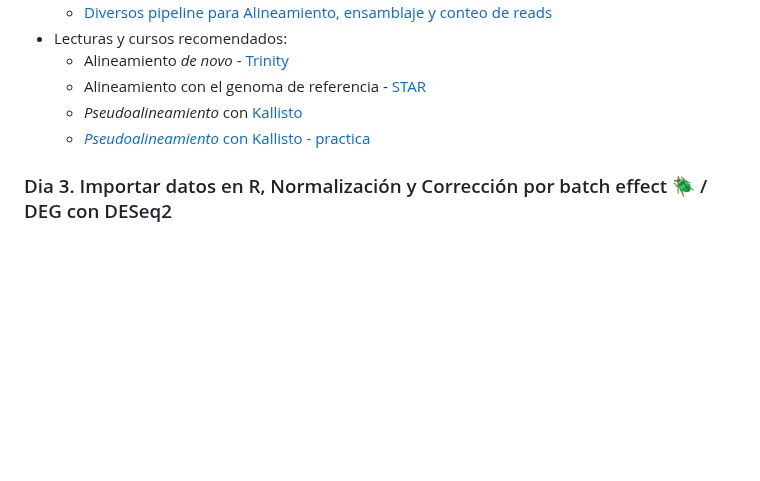
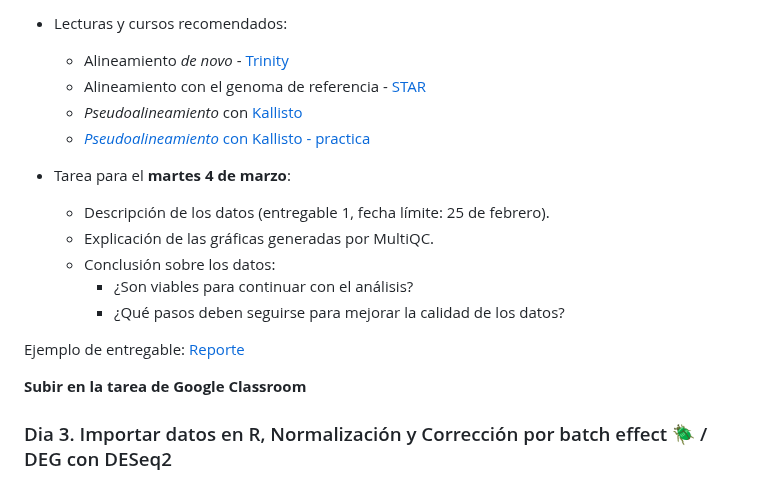
Before and after one commit to EveliaCoss/RNAseq_classFEB2025, a Markdown page: README.md, the part around one of its changes. Drawn GitHub-style; blank space fills up the shorter version.

Commit message:
actualizar readme

```diff
--- a/README.md
+++ b/README.md
@@ -57,6 +59,17 @@ Se ofrecerán presentaciones detalladas sobre el uso de programas clave, todos d
     - Alineamiento con el genoma de referencia - [STAR](https://github.com/alexdobin/STAR/blob/master/doc/STARmanual.pdf)
     - *Pseudoalineamiento* con [Kallisto](https://pachterlab.github.io/kallisto/manual)
     - [*Pseudoalineamiento* con Kallisto - practica](https://github.com/EveliaCoss/RNAseq_classFEB2023/tree/main/RNA_seq#practica2)
+
+- Tarea para el **martes 4 de marzo**:
+    + Descripción de los datos (entregable 1, fecha límite: 25 de febrero).
+    + Explicación de las gráficas generadas por MultiQC.
+    + Conclusión sobre los datos:
+      - ¿Son viables para continuar con el análisis?
+      - ¿Qué pasos deben seguirse para mejorar la calidad de los datos?
+
+Ejemplo de entregable: [Reporte](https://eveliacoss.github.io/RNAseq_classFEB2025/Entregable_ejemplo2.html)
+
+**Subir en la tarea de Google Classroom**
 
 ### Dia 3. Importar datos en R, Normalización y Corrección por batch effect 🪲 / DEG con DESeq2
 
```
Also changed, not shown: other parts of README.md (+3 -1 lines).
